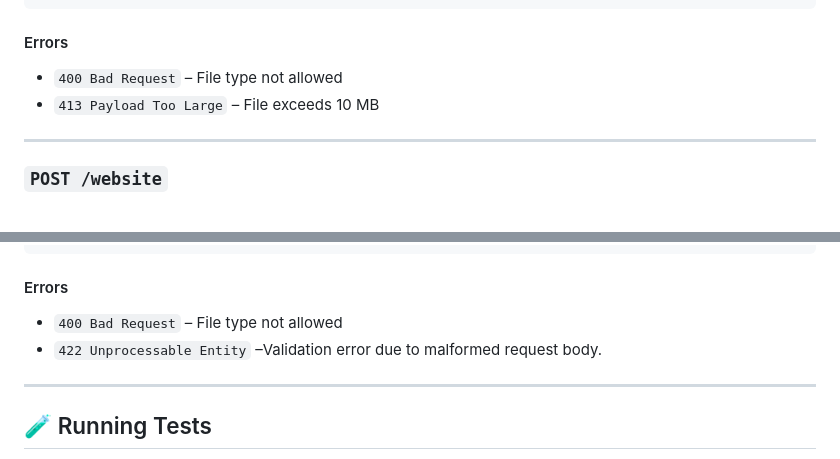
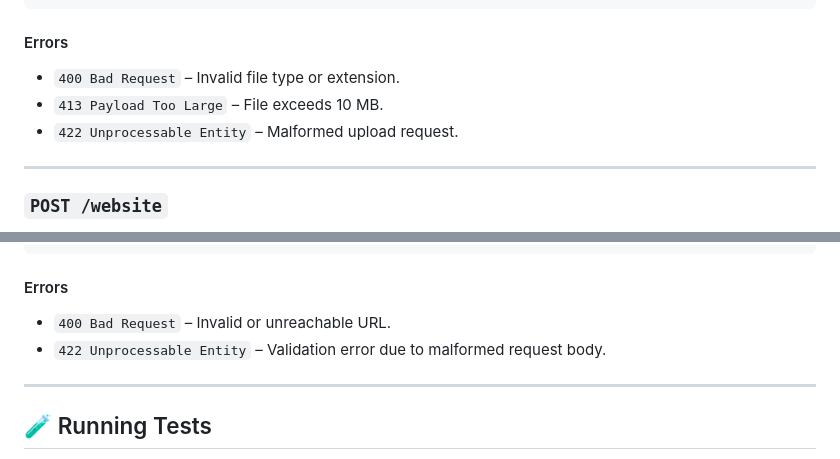
Before and after one commit to Lab2-TiOCH-pro/TiOCH_pro, a Markdown page: Module_2/README.md, 2 parts joined by grey strips. GitHub-like rendering.

Commit message:
fix error descriptions in README.md

```diff
--- a/Module_2/README.md
+++ b/Module_2/README.md
@@ -82,8 +82,9 @@ curl -X POST "http://localhost:8000/file" \
 
 #### Errors
 
-- `400 Bad Request` – File type not allowed
-- `413 Payload Too Large` – File exceeds 10 MB
+- `400 Bad Request` – Invalid file type or extension.
+- `413 Payload Too Large` – File exceeds 10 MB.
+- `422 Unprocessable Entity` – Malformed upload request.
 
 ---
 
@@ -116,8 +117,8 @@ curl -X POST "http://localhost:8000/website" \
 
 #### Errors
 
-- `400 Bad Request` – File type not allowed
-- `422 Unprocessable Entity` –Validation error due to malformed request body.
+- `400 Bad Request` – Invalid or unreachable URL.
+- `422 Unprocessable Entity` – Validation error due to malformed request body.
 
 ---
 
```
